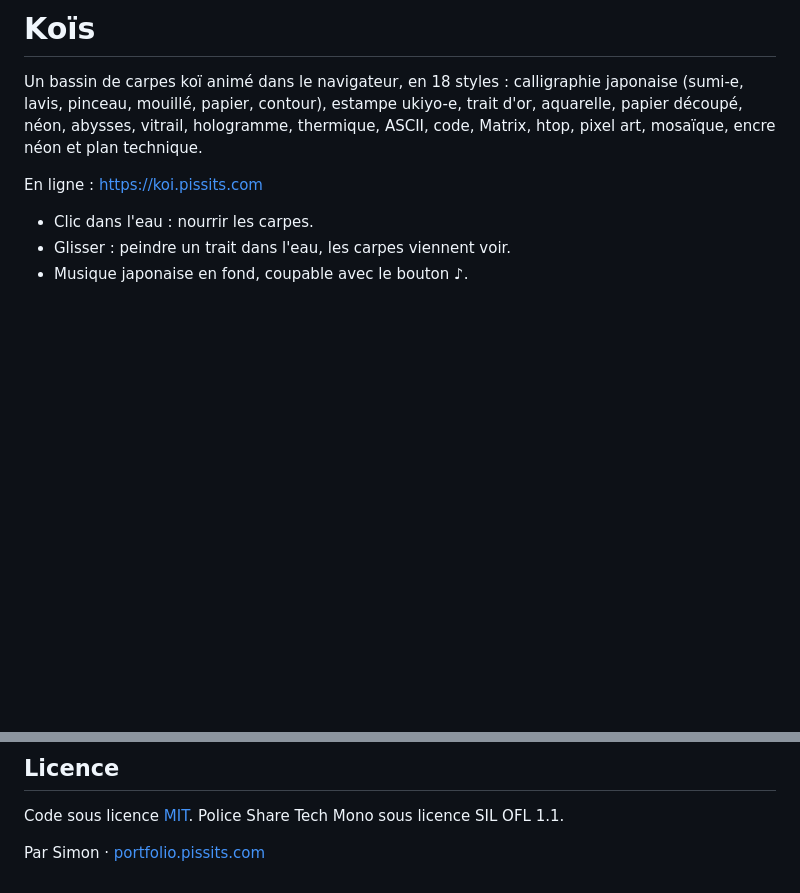
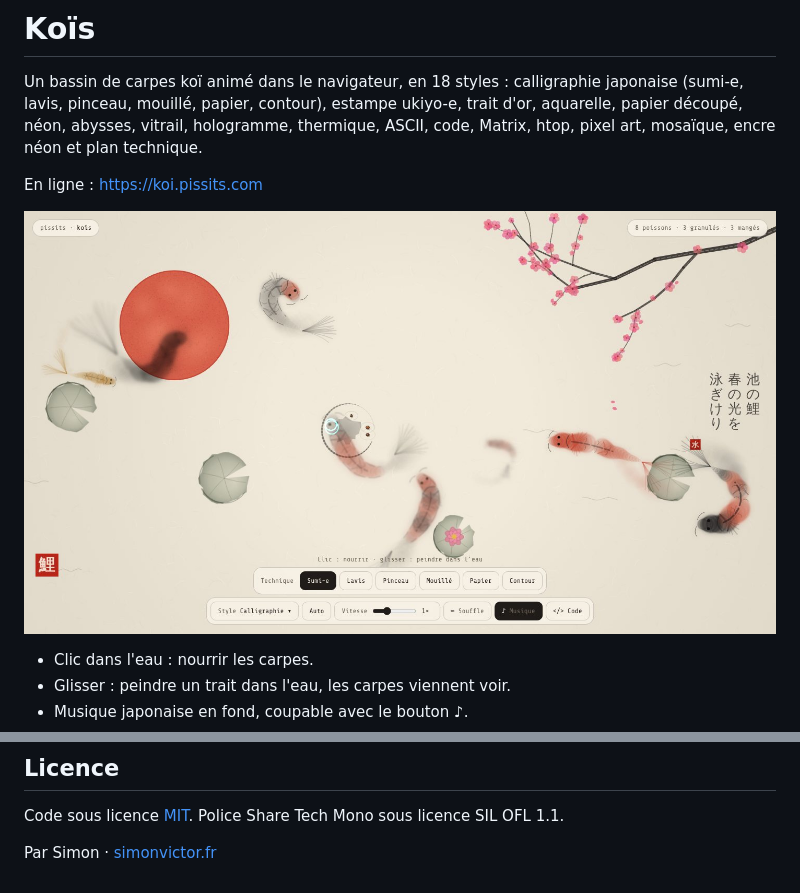
Before and after one commit to Naod6473/rest, a Markdown page: README.md, 2 parts joined by grey strips. Rendered like a GitHub page; pictures changed too: capture.jpg (added); blank space fills up the shorter version.

Commit message:
README : capture du bassin et lien vers simonvictor.fr

```diff
--- a/README.md
+++ b/README.md
@@ -3,6 +3,8 @@
 Un bassin de carpes koï animé dans le navigateur, en 18 styles : calligraphie japonaise (sumi-e, lavis, pinceau, mouillé, papier, contour), estampe ukiyo-e, trait d'or, aquarelle, papier découpé, néon, abysses, vitrail, hologramme, thermique, ASCII, code, Matrix, htop, pixel art, mosaïque, encre néon et plan technique.
 
 En ligne : https://koi.pissits.com
+
+![Le bassin en style calligraphie](capture.jpg)
 
 - Clic dans l'eau : nourrir les carpes.
 - Glisser : peindre un trait dans l'eau, les carpes viennent voir.
@@ -47,4 +49,4 @@ puis ouvrir http://localhost:8000.
 
 Code sous licence [MIT](LICENSE). Police Share Tech Mono sous licence SIL OFL 1.1.
 
-Par Simon · [portfolio.pissits.com](https://portfolio.pissits.com)
+Par Simon · [simonvictor.fr](https://simonvictor.fr)
```
